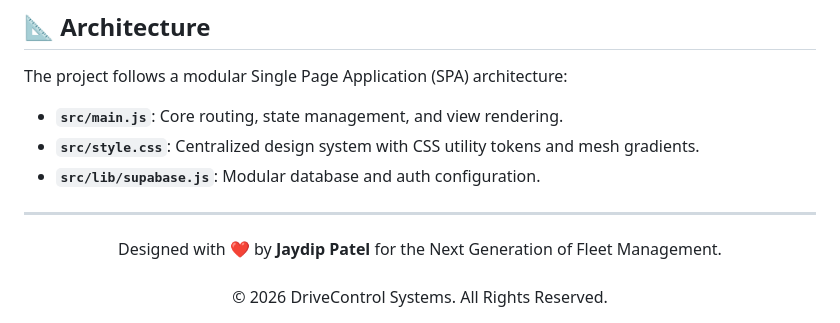
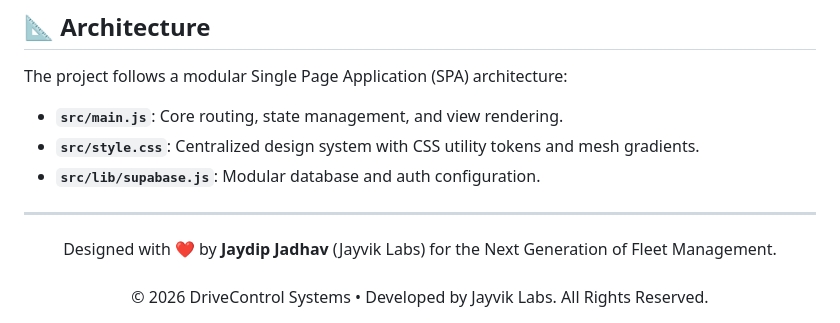
Before and after one commit to Jaydip212/DriveControl-Premium-Vehicle-Management, a Markdown page: README.md, the part around the change. GitHub-like rendering.

Commit message:
docs: correct author name and organization in README

```diff
--- a/README.md
+++ b/README.md
@@ -96,7 +96,7 @@ The project follows a modular Single Page Application (SPA) architecture:
 ---
 
 <div align="center">
-Designed with ❤️ by <b>Jaydip Patel</b> for the Next Generation of Fleet Management.
+Designed with ❤️ by <b>Jaydip Jadhav</b> (Jayvik Labs) for the Next Generation of Fleet Management.
 <br><br>
-© 2026 DriveControl Systems. All Rights Reserved.
+© 2026 DriveControl Systems • Developed by Jayvik Labs. All Rights Reserved.
 </div>
```
